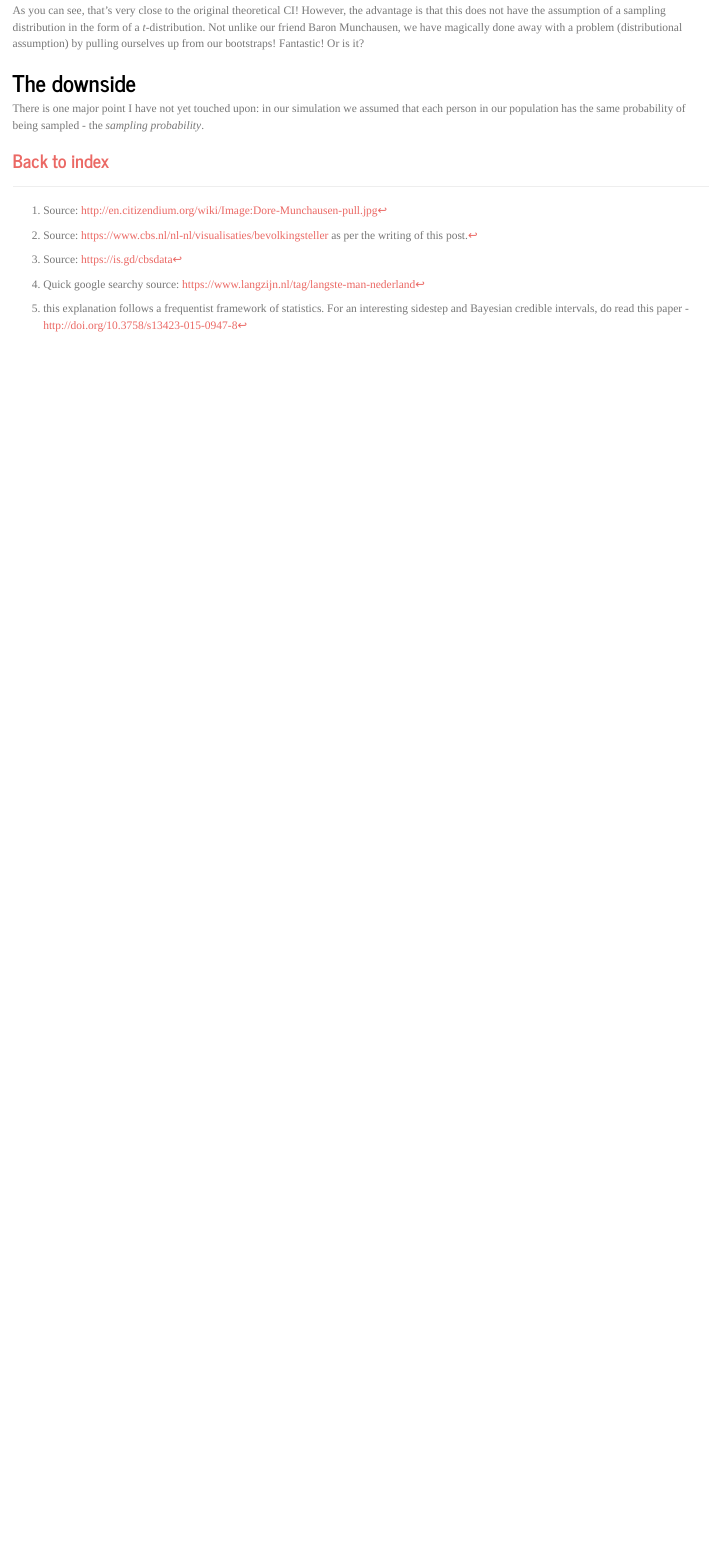
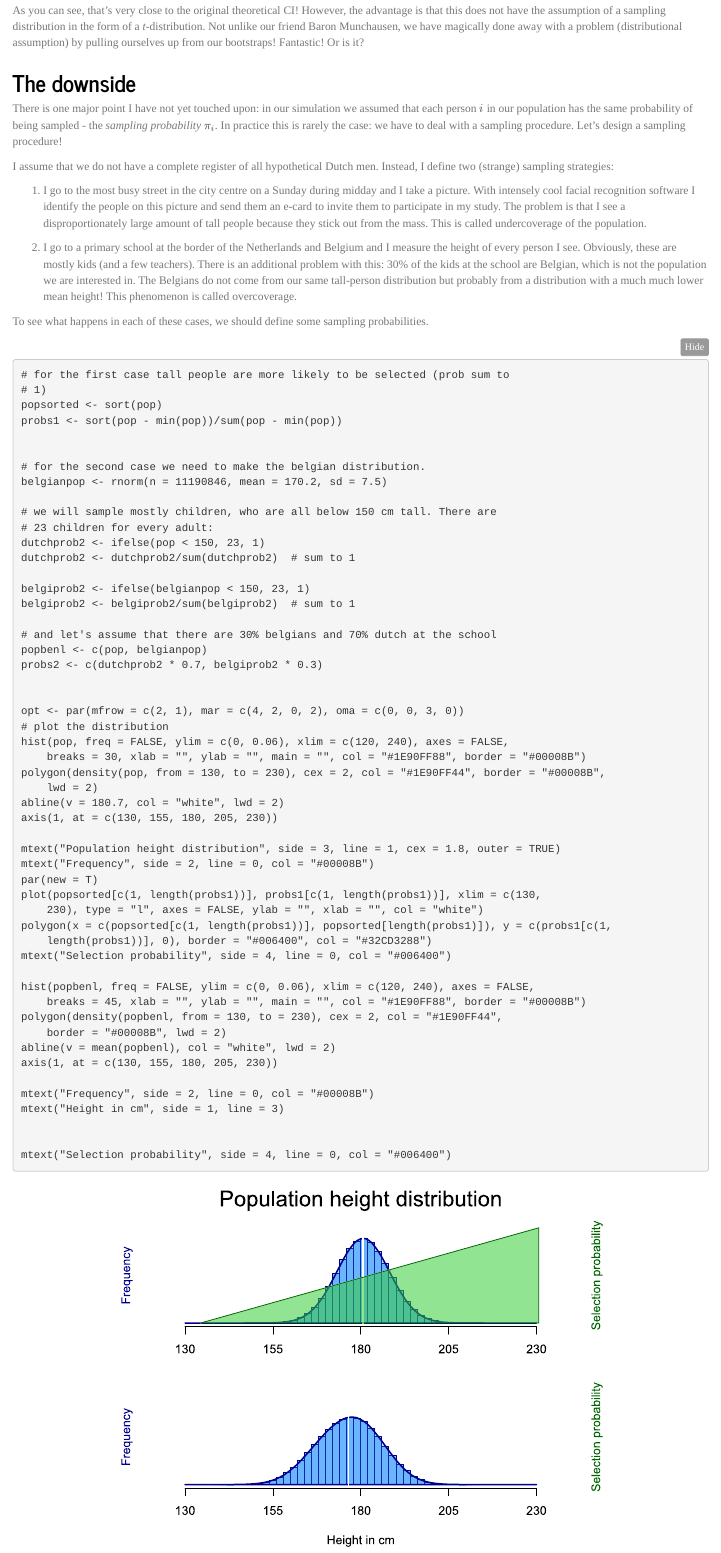
Before and after one commit to vankesteren/blog, an R Markdown document (posts/bootstrap.Rmd): the page in a window 1100 px wide, from 6150 px down before the commit and from 6070 px down after it, so that both start at the same text. The pictures show the output file posts/bootstrap.html that the author committed with the source, opened offline; folded parts are opened; library style sheets and scripts come from the installed R packages.

Commit message:
Bootstrap update 3 (WIP!)

````diff
--- a/posts/bootstrap.Rmd
+++ b/posts/bootstrap.Rmd
@@ -212,4 +215,70 @@ As you can see, that's very close to the original theoretical CI! However, the a
 
 ## The downside
 
-There is one major point I have not yet touched upon: in our simulation we assumed that each person in our population has the same probability of being sampled - the *sampling probability*.
+There is one major point I have not yet touched upon: in our simulation we assumed that each person $i$ in our population has the same probability of being sampled - the *sampling probability* $\pi_i$. In practice this is rarely the case: we have to deal with a sampling procedure. Let's design a sampling procedure!
+
+I assume that we do not have a complete register of all hypothetical Dutch men. Instead, I define two (strange) sampling strategies:
+
+1. I go to the most busy street in the city centre on a Sunday during midday and I take a picture. With intensely cool facial recognition software I identify the people on this picture and send them an e-card to invite them to participate in my study. The problem is that I see a disproportionately large amount of tall people because they stick out from the mass. This is called undercoverage of the population.
+
+2. I go to a primary school at the border of the Netherlands and Belgium and I measure the height of every person I see. Obviously, these are mostly kids (and a few teachers). There is an additional problem with this: 30% of the kids at the school are Belgian, which is not the population we are interested in. The Belgians do not come from our same tall-person distribution but probably from a distribution with a much much lower mean height! This phenomenon is called overcoverage.
+
+To see what happens in each of these cases, we should define some sampling probabilities.
+
+```{R sampprobs, tidy=TRUE, fig.align="center"}
+# for the first case tall people are more likely to be selected (prob sum to 1)
+popsorted <- sort(pop)
+probs1 <- sort(pop-min(pop))/sum(pop-min(pop))
+
+
+# for the second case we need to make the belgian distribution.
+belgianpop <- rnorm(n = 11190846, mean = 170.2, sd = 7.5)
+
+# we will sample mostly children, who are all below 150 cm tall. There are 23 children for every adult:
+dutchprob2 <- ifelse(pop < 150, 23, 1)
+dutchprob2 <- dutchprob2/sum(dutchprob2) # sum to 1
+
+belgiprob2 <- ifelse(belgianpop < 150, 23, 1)
+belgiprob2 <- belgiprob2/sum(belgiprob2) # sum to 1
+
+# and let's assume that there are 30% belgians and 70% dutch at the school
+popbenl <- c(pop,belgianpop)
+probs2 <- c(dutchprob2*0.7, belgiprob2*0.3)
+
+
+opt <- par(mfrow = c(2,1), mar= c(4,2,0,2), oma = c(0,0,3,0))
+# plot the distribution
+hist(pop, freq = FALSE, ylim = c(0,0.06), xlim = c(120, 240), axes = FALSE,
+     breaks = 30, xlab = "", ylab = "", main = "", col = "#1E90FF88",
+     border = "#00008B")
+polygon(density(pop, from = 130, to = 230), cex = 2, col = "#1E90FF44",
+        border = "#00008B", lwd = 2)
+abline(v = 180.7, col = "white", lwd = 2)
+axis(1, at = c(130,155,180,205,230))
+
+mtext("Population height distribution", side = 3, line = 1, cex = 1.8, outer = TRUE)
+mtext("Frequency", side = 2, line = 0, col = "#00008B")
+par(new = T)
+plot(popsorted[c(1,length(probs1))], probs1[c(1,length(probs1))],
+     xlim = c(130, 230), type = "l", axes = FALSE, ylab = "", xlab = "",
+     col = "white")
+polygon(x = c(popsorted[c(1, length(probs1))],popsorted[length(probs1)]),
+        y = c(probs1[c(1, length(probs1))], 0),
+        border = "#006400", col = "#32CD3288")
+mtext("Selection probability", side = 4, line = 0, col = "#006400")
+
+hist(popbenl, freq = FALSE, ylim = c(0,0.06), xlim = c(120, 240), axes = FALSE,
+     breaks = 45, xlab = "", ylab = "", main = "", col = "#1E90FF88",
+     border = "#00008B")
+polygon(density(popbenl, from = 130, to = 230), cex = 2, col = "#1E90FF44",
+        border = "#00008B", lwd = 2)
+abline(v = mean(popbenl), col = "white", lwd = 2)
+axis(1, at = c(130,155,180,205,230))
+
+mtext("Frequency", side = 2, line = 0, col = "#00008B")
+mtext("Height in cm", side = 1, line = 3)
+mtext("Selection probability", side = 4, line = 0, col = "#006400")
+
+```
+
+```{r paropt, include=FALSE, echo=FALSE,render=FALSE,warning=FALSE,background=TRUE, message=FALSE}
````
Also changed, not shown: posts/bootstrap.html, posts/bootstrap.md, posts/bootstrap_files/figure-html/coverage-errors-1.svg (added), posts/bootstrap_files/figure-html/sampprobs-1.svg (added), posts/bootstrap.Rmd (41 more changed lines).
